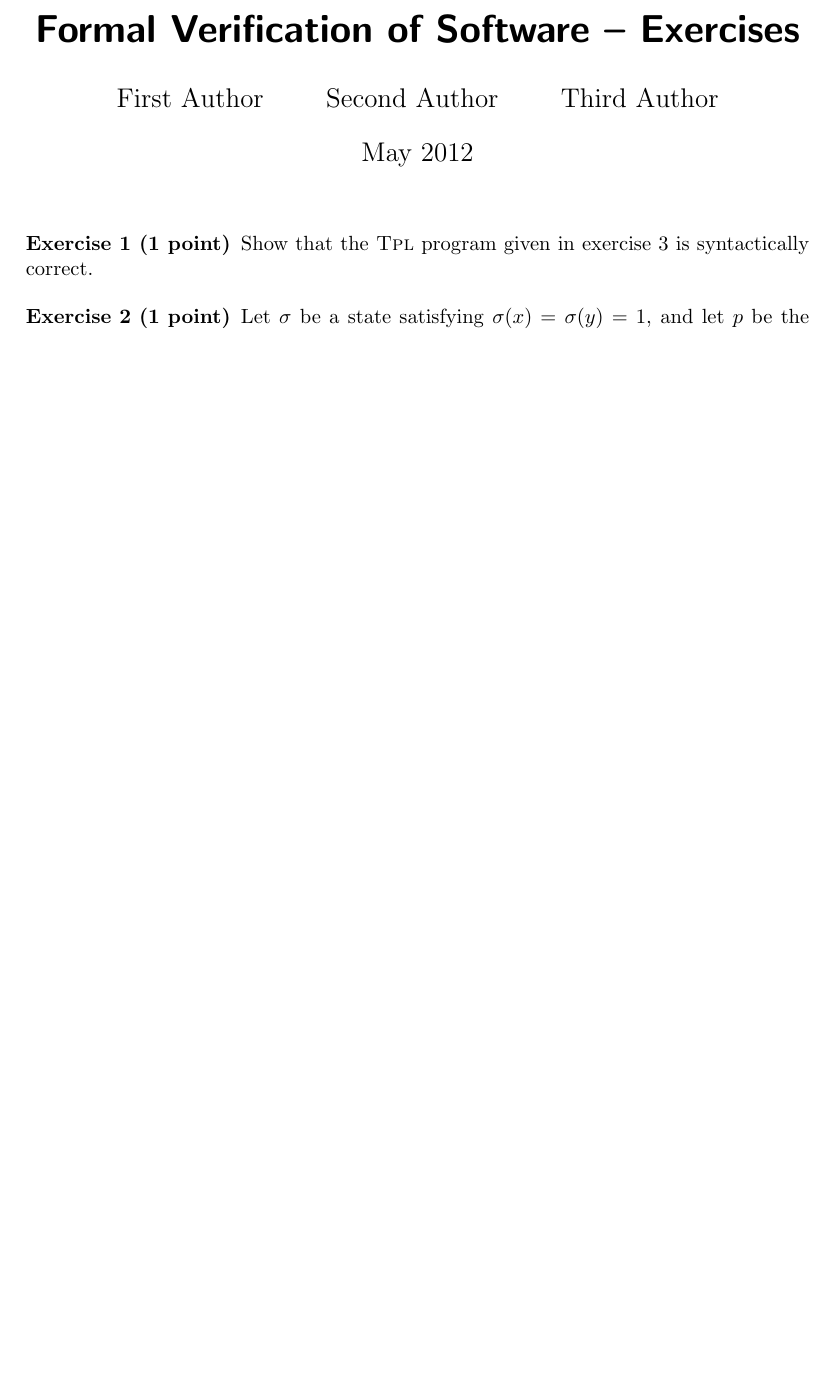
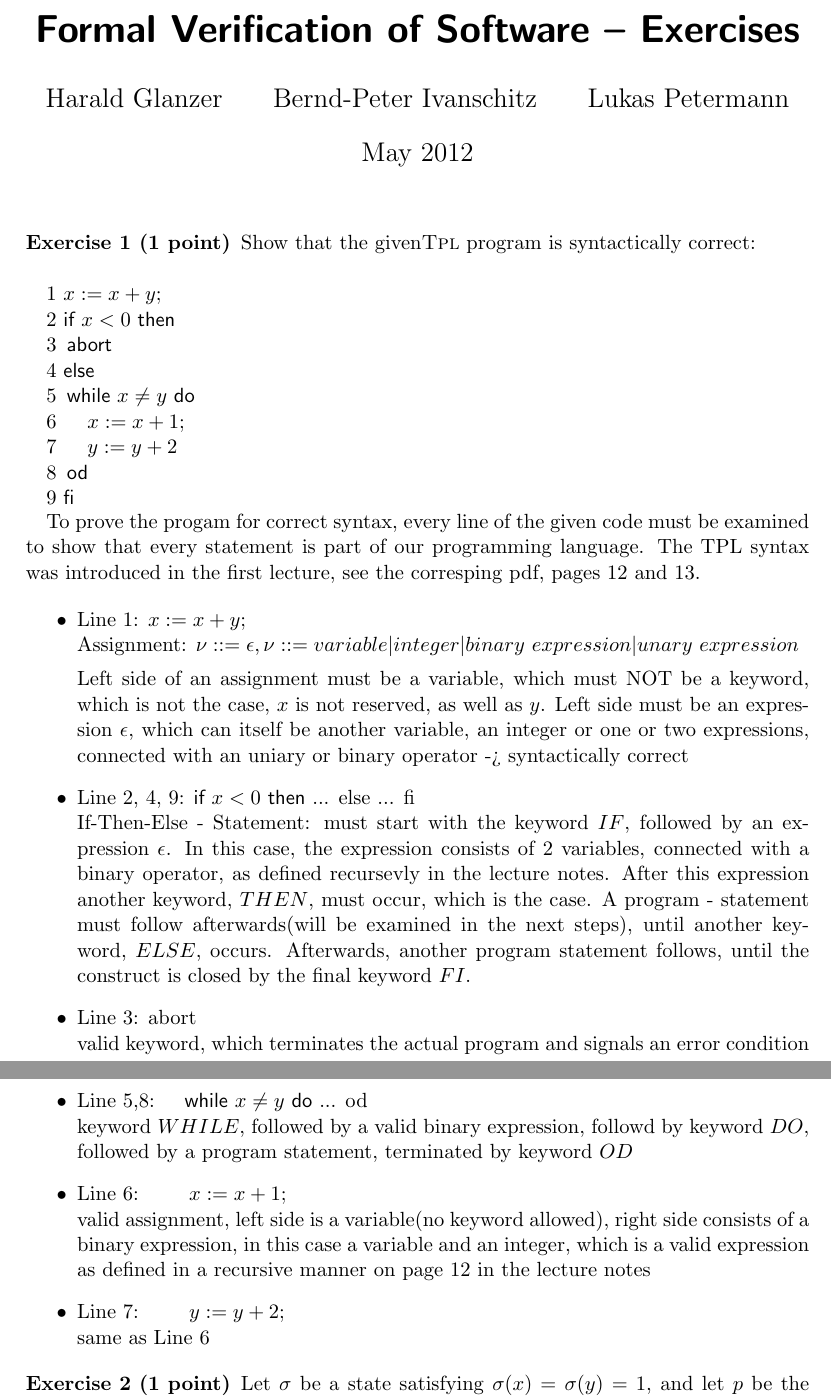
Before and after one commit to hglanzer/FMI, a LaTeX problem sheet (abgabe3/fvsw-exercises.tex): part of page 1 of 3 before the commit and two parts of pages 1 and 2 of 3 after it, the two joined at a grey line, cut so that both start at the same text, the shorter picture padded with empty space. Compiled offline with pdfLaTeX.

Commit message:
beispiel 1... moeglicherweise fertig, vielleicht aber auch zu naiv geloest

```diff
--- a/abgabe3/fvsw-exercises.tex
+++ b/abgabe3/fvsw-exercises.tex
@@ -25,12 +25,58 @@
 \begin{document}
 \title{Formal Verification of Software~-- Exercises}
 \date{May 2012}
-\author{First Author\and Second Author\and Third Author}
+\author{Harald Glanzer\and Bernd-Peter Ivanschitz\and Lukas Petermann}
 \maketitle
 
 \begin{exercise}{1}\label{ex:syntax}
-  Show that the \TPL\ program given in exercise~\ref{ex:ifabort}
-  is syntactically correct.
+  Show that the given\TPL\ program
+  is syntactically correct:
+\newline
+
+  \begin{ALG}
+    1    \ASS x{x+y};\\
+    2    \IF\ $x<0$ \THEN\\
+    3    \>\ABORT\\
+    4    \ELSE\\
+    5    \>\WHILE\ $x\neq y$ \DO\\
+    6    \>\>\ASS x{x+1};\\
+    7    \>\>\ASS y{y+2}\\
+    8    \>\OD\\
+    9    \FI
+  \end{ALG}
+
+
+To prove the progam for correct syntax, every line of the given code must be examined to show that every statement is part of our programming language. The TPL
+syntax was introduced in the first lecture, see the corresping pdf, pages 12 and 13.
+
+\begin{itemize}
+ \item Line 1: \begin{ALG} \ASS x{x+y}; \end{ALG} \newline
+Assignment: $\nu::= \epsilon, \nu::= variable | integer | binary$ $expression | unary$ $expression$
+
+Left side of an assignment must be a variable, which must NOT be a keyword, which is not the case, $x$ is not reserved, as well as $y$. Left
+side must be an expression $\epsilon$, which can itself be another variable, an integer or one or two expressions, connected with an uniary or
+binary operator -> syntactically correct
+
+ \item Line 2, 4, 9: \begin{ALG} \IF\ $x<0$ \THEN \end{ALG} ... \begin{ALG} else \end{ALG} ... \begin{ALG} fi \end{ALG} \newline
+If-Then-Else - Statement: must start with the keyword $IF$, followed by an expression $\epsilon$. In this case, the expression consists
+of 2 variables, connected with a binary operator, as defined recursevly in the lecture notes. After this expression another keyword, $THEN$, must occur,
+which is the case. A program - statement must follow afterwards(will be examined in the next steps), until another keyword, $ELSE$, occurs. Afterwards, another
+program statement follows, until the construct is closed by the final keyword $FI$.
+
+ \item Line 3: \begin{ALG} abort \end{ALG} \newline
+valid keyword, which terminates the actual program and signals an error condition
+ \item Line 5,8: \begin{ALG} \>\WHILE\ $x\neq y$ \DO \end{ALG} ...   \begin{ALG} od \end{ALG} \newline
+keyword $WHILE$, followed by a valid binary expression, followd by keyword $DO$, followed by a program statement, terminated by keyword $OD$
+ \item Line 6: \begin{ALG}  \>\>\ASS x{x+1}; \end{ALG} \newline
+valid assignment, left side is a variable(no keyword allowed), right side consists of a binary expression, in this case a variable and an integer, which
+is a valid expression as defined in a recursive manner on page 12 in the lecture notes
+
+ \item Line 7: \begin{ALG}  \>\>\ASS y{y+2};\end{ALG}\newline
+same as Line 6
+
+\end{itemize}
+
+
 \end{exercise}
 
 \begin{exercise}{1}
```
Also changed, not shown: abgabe3/fvsw-exercises.pdf.
